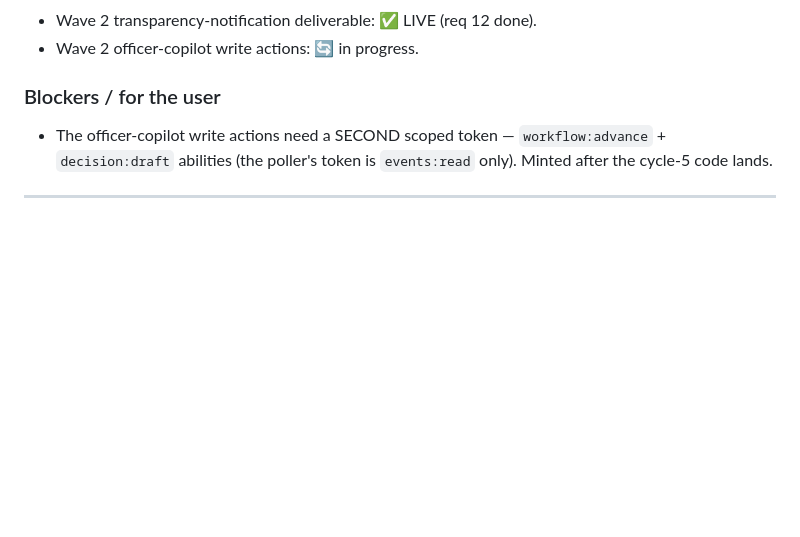
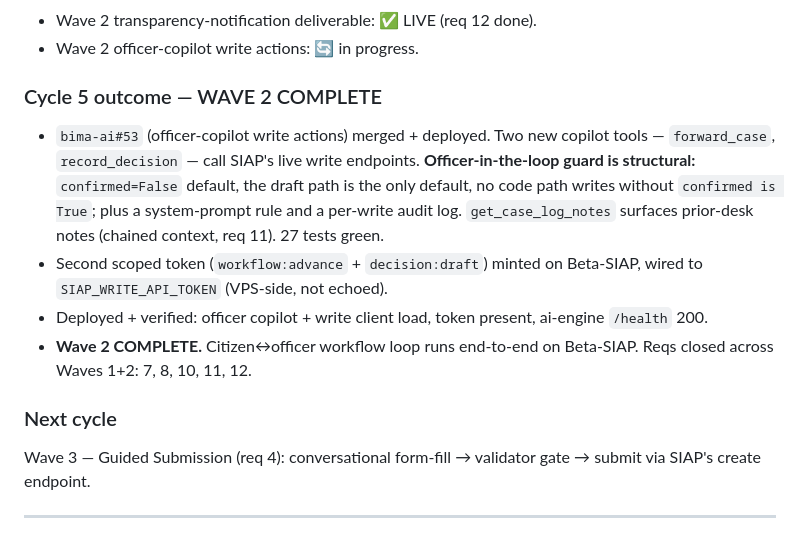
Before and after one commit to ptstpjateng/bima-ai, a Markdown page: docs/program/PROGRESS.md, the part around the change. Drawn GitHub-style; blank space fills up the shorter version.

Commit message:
docs(program): Wave 2 COMPLETE — workflow + transparency
bima-ai#53 (officer-copilot write actions) merged + deployed + verified.
The officer copilot can now drive SIAP's approval chain — forward +
decision — behind a structural officer-in-the-loop confirmation guard.
Combined with the live transparency poller, Wave 2 is done: the
citizen↔officer workflow loop runs end-to-end on Beta-SIAP.

Reqs closed across Waves 1+2: 7, 8, 10, 11, 12. Wave 3 (guided
submission) is next.

Co-Authored-By: Claude Opus 4.7 (1M context) <noreply@anthropic.com>

```diff
--- a/docs/program/PROGRESS.md
+++ b/docs/program/PROGRESS.md
@@ -36,10 +36,24 @@ write. Chained context (req 11) comes free — the notes land in SIAP's
 - Wave 2 transparency-notification deliverable: ✅ LIVE (req 12 done).
 - Wave 2 officer-copilot write actions: 🔄 in progress.
 
-### Blockers / for the user
-- The officer-copilot write actions need a SECOND scoped token —
-  `workflow:advance` + `decision:draft` abilities (the poller's token
-  is `events:read` only). Minted after the cycle-5 code lands.
+### Cycle 5 outcome — WAVE 2 COMPLETE
+- `bima-ai#53` (officer-copilot write actions) merged + deployed.
+  Two new copilot tools — `forward_case`, `record_decision` — call
+  SIAP's live write endpoints. **Officer-in-the-loop guard is
+  structural:** `confirmed=False` default, the draft path is the only
+  default, no code path writes without `confirmed is True`; plus a
+  system-prompt rule and a per-write audit log. `get_case_log_notes`
+  surfaces prior-desk notes (chained context, req 11). 27 tests green.
+- Second scoped token (`workflow:advance` + `decision:draft`) minted
+  on Beta-SIAP, wired to `SIAP_WRITE_API_TOKEN` (VPS-side, not echoed).
+- Deployed + verified: officer copilot + write client load, token
+  present, ai-engine `/health` 200.
+- **Wave 2 COMPLETE.** Citizen↔officer workflow loop runs end-to-end
+  on Beta-SIAP. Reqs closed across Waves 1+2: 7, 8, 10, 11, 12.
+
+### Next cycle
+Wave 3 — Guided Submission (req 4): conversational form-fill →
+validator gate → submit via SIAP's create endpoint.
 
 ---
 
```
Also changed, not shown: docs/program/ROADMAP.md (+9 -6 lines).
